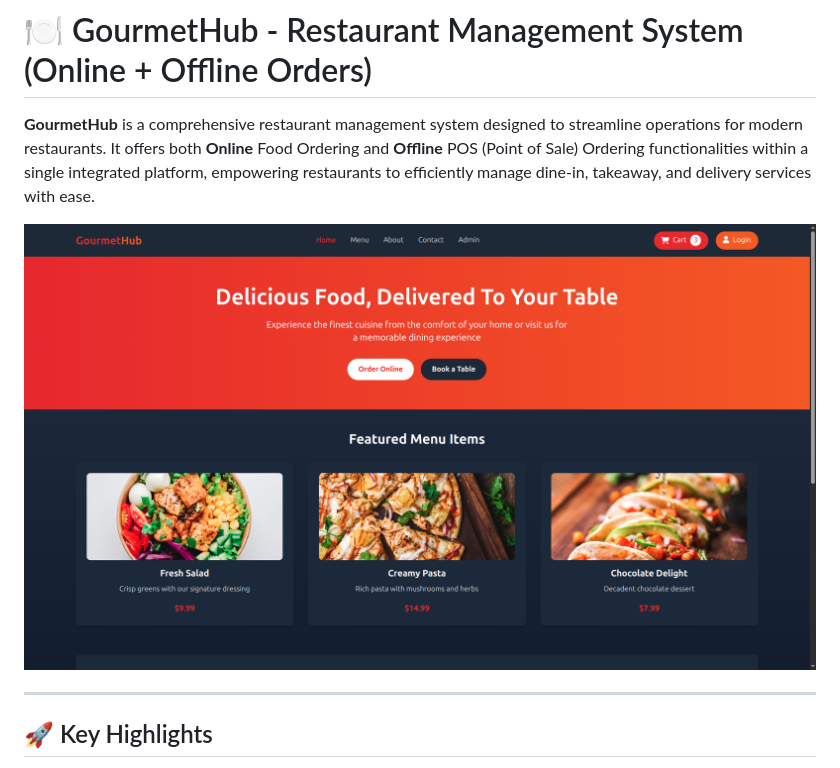
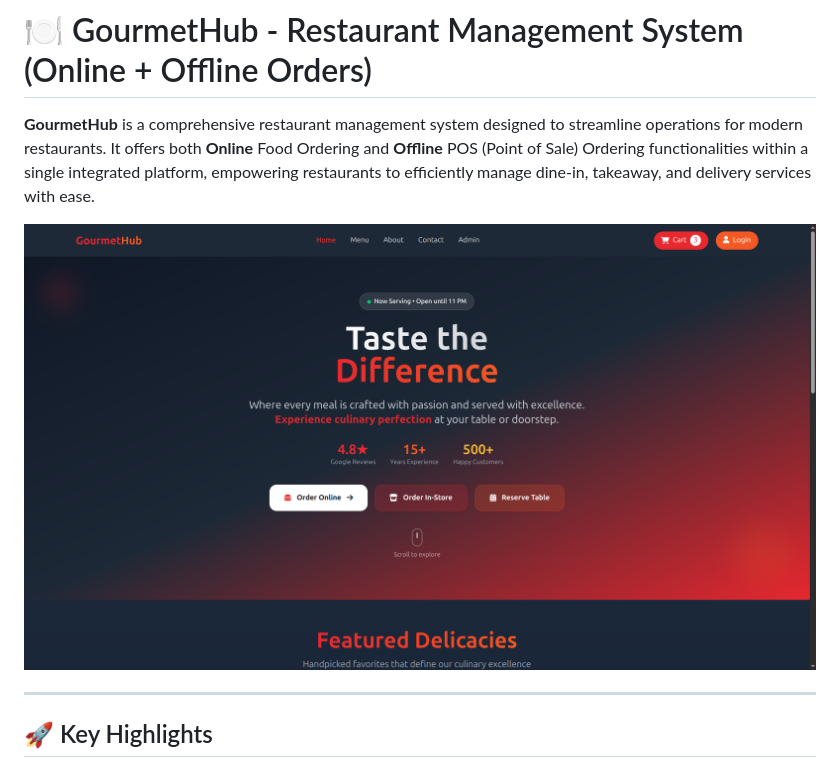
Before and after one commit to nh-404/Resturent_Management, a Markdown page: README.md, the part around the change. Drawn GitHub-style; pictures changed too: static/img/resturant_UI.png (deleted), static/img/resturant_home.png (added).

```diff
--- a/README.md
+++ b/README.md
@@ -3,7 +3,7 @@
 **GourmetHub** is a comprehensive restaurant management system designed to streamline operations for modern restaurants. It offers both **Online** Food Ordering and **Offline** POS (Point of Sale) Ordering functionalities within a single integrated platform, empowering restaurants to efficiently manage dine-in, takeaway, and delivery services with ease.
 
 
-![Screenshot](./static/img/resturant_UI.png)
+![Screenshot](./static/img/resturant_home.png)
 
 
 ---
```
Also changed, not shown: 9 other files.
